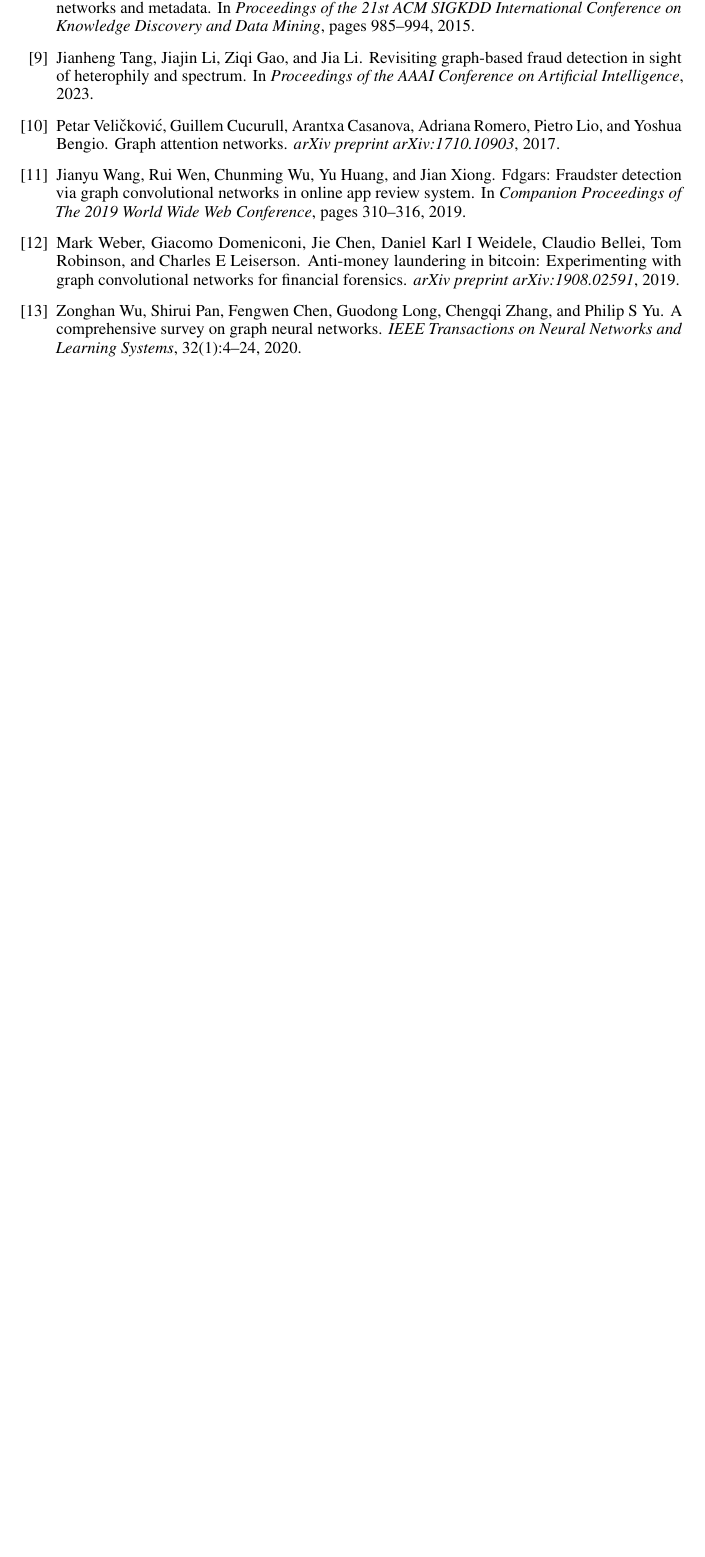
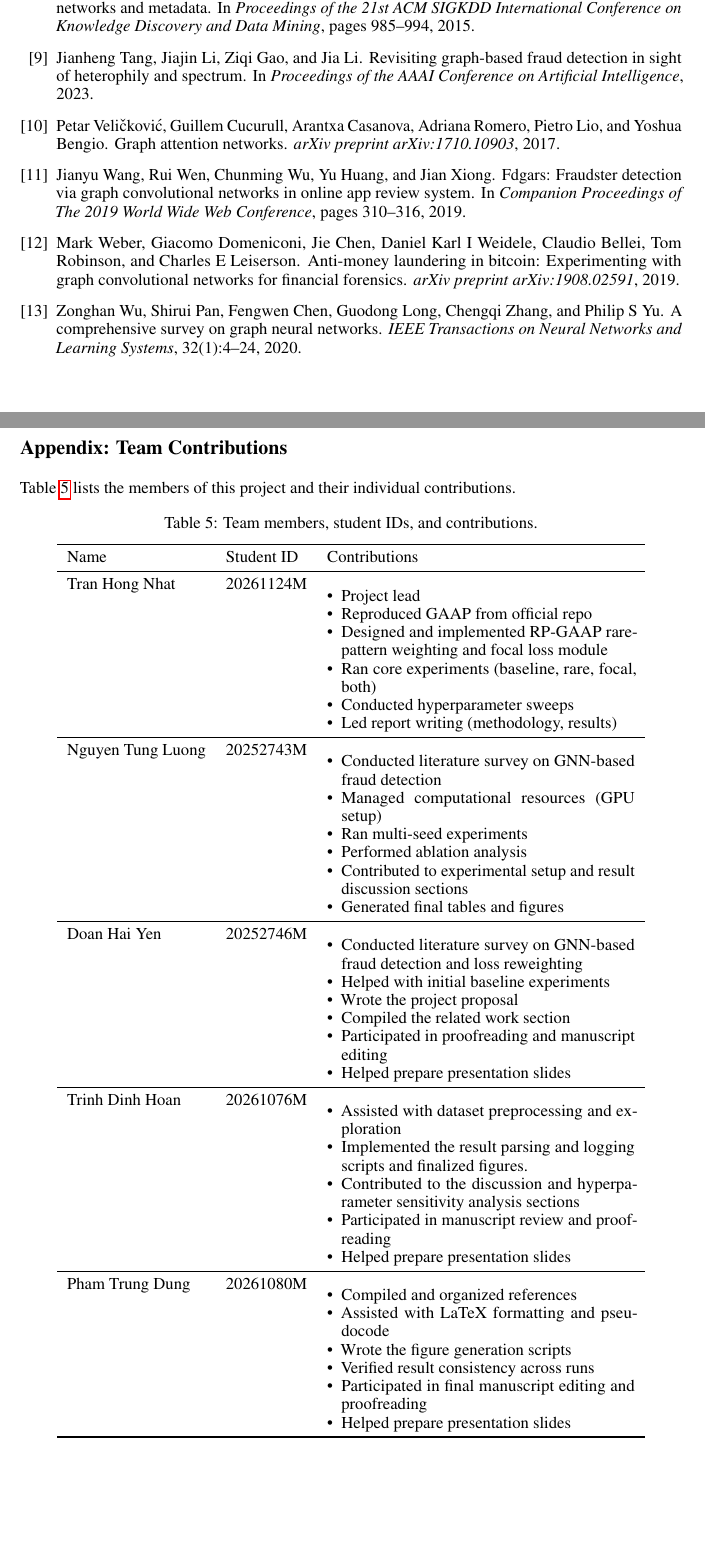
Before and after one commit to NathanTrance/GraphML, a LaTeX paper (Report/main.tex, which reads Report/Chapters/A_appendix.tex): part of page 11 of 11 before the commit and two parts of pages 11 and 12 of 12 after it, the two joined at a grey line, cut so that both start at the same text, the shorter picture padded with empty space. The pictures show the PDF file Report/main.pdf that the author committed with the source.

Commit message:
Add team contributions appendix with bullet-point task lists

```diff
--- /dev/null
+++ b/Report/Chapters/A_appendix.tex
@@ -0,0 +1,58 @@
+\section*{Appendix: Team Contributions}
+
+Table~\ref{tab:contributions} lists the members of this project and their individual contributions.
+
+\begin{table}[h]
+\centering
+\caption{Team members, student IDs, and contributions.}
+\label{tab:contributions}
+\begin{tabular}{llp{6.5cm}}
+\toprule
+Name & Student ID & Contributions \\
+\midrule
+Tran Hong Nhat   & 20261124M & \begin{itemize}[leftmargin=*,nosep]
+                           \item Project lead
+                           \item Reproduced GAAP from official repo
+                           \item Designed and implemented RP-GAAP rare-pattern weighting and focal loss module
+                           \item Ran core experiments (baseline, rare, focal, both)
+                           \item Conducted hyperparameter sweeps
+                           \item Led report writing (methodology, results)
+                         \end{itemize} \\
+\midrule
+Nguyen Tung Luong & 20252743M & \begin{itemize}[leftmargin=*,nosep]
+                           \item Conducted literature survey on GNN-based fraud detection
+                           \item Managed computational resources (GPU setup)
+                           \item Ran multi-seed experiments
+                           \item Performed ablation analysis
+                           \item Contributed to experimental setup and result discussion sections
+                           \item Generated final tables and figures
+                         \end{itemize} \\
+\midrule
+Doan Hai Yen    & 20252746M & \begin{itemize}[leftmargin=*,nosep]
+                           \item Conducted literature survey on GNN-based fraud detection and loss reweighting
+                           \item Helped with initial baseline experiments
+                           \item Wrote the project proposal
+                           \item Compiled the related work section
+                           \item Participated in proofreading and manuscript editing
+                           \item Helped prepare presentation slides
+                         \end{itemize} \\
+\midrule
+Trinh Dinh Hoan  & 20261076M & \begin{itemize}[leftmargin=*,nosep]
+                           \item Assisted with dataset preprocessing and exploration
+                           \item Implemented the result parsing and logging scripts and finalized figures.
+                           \item Contributed to the discussion and hyperparameter sensitivity analysis sections
+                           \item Participated in manuscript review and proofreading
+                           \item Helped prepare presentation slides
+                         \end{itemize} \\
+\midrule
+Pham Trung Dung   & 20261080M & \begin{itemize}[leftmargin=*,nosep]
+                           \item Compiled and organized references
+                           \item Assisted with LaTeX formatting and pseudocode
+                           \item Wrote the figure generation scripts
+                           \item Verified result consistency across runs
+                           \item Participated in final manuscript editing and proofreading
+                           \item Helped prepare presentation slides
+                         \end{itemize} \\
+\bottomrule
+\end{tabular}
+\end{table}
```
Also changed, not shown: Proposal/Chapters/3_methodology.tex (+1 -3 lines), Report/main.tex (+4 -0 lines), Report/main.pdf, 1 other file.
